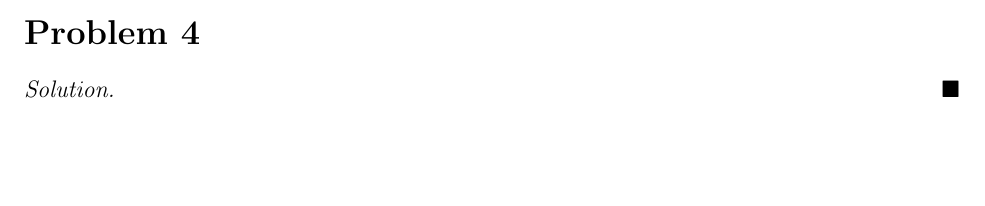
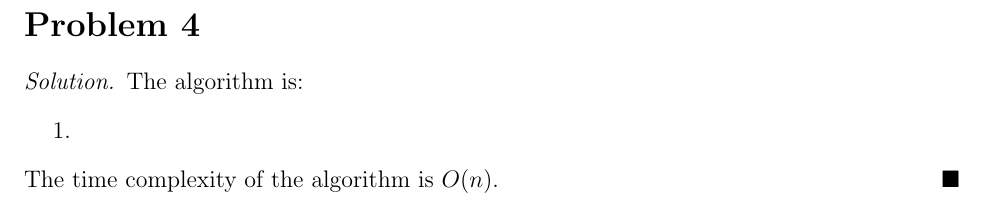
Before and after one commit to yaohui-wu/MTH-4320, a LaTeX problem sheet (homework-6/homework-6.tex): part of the page before the commit and part of page 2 of 2 after it, cut so that both start at the same text, the shorter picture padded with empty space. Compiled offline with pdfLaTeX.

Commit message:
Update Homework 6

```diff
--- a/homework-6/homework-6.tex
+++ b/homework-6/homework-6.tex
@@ -46,3 +50,8 @@
 \end{solution}
 \section*{Problem 4}
 \begin{solution}
+    The algorithm is:
+    \begin{enumerate}
+        \item
+    \end{enumerate}
+    The time complexity of the algorithm is \(O(n)\).
```
Also changed, not shown: homework-6/homework-6.pdf, homework-6/homework-6.tex (7 more changed lines).
